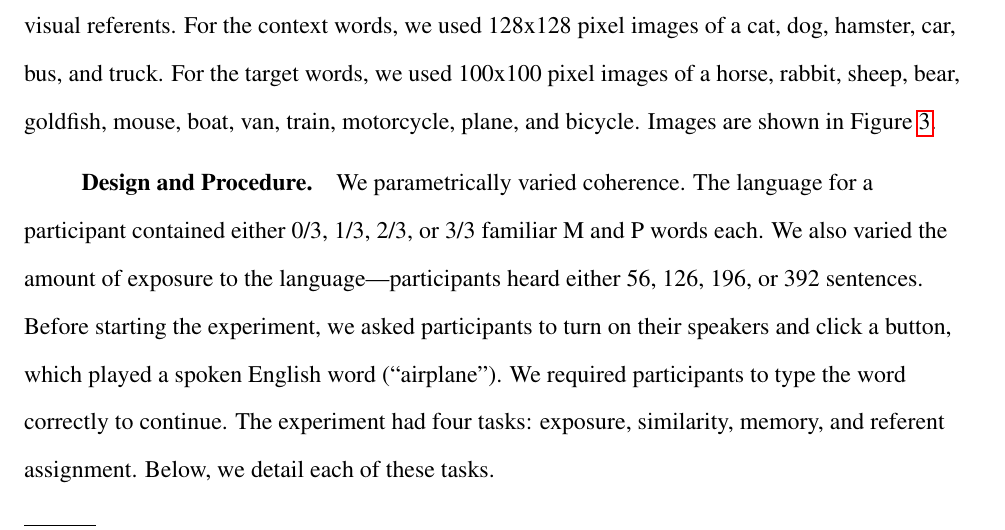
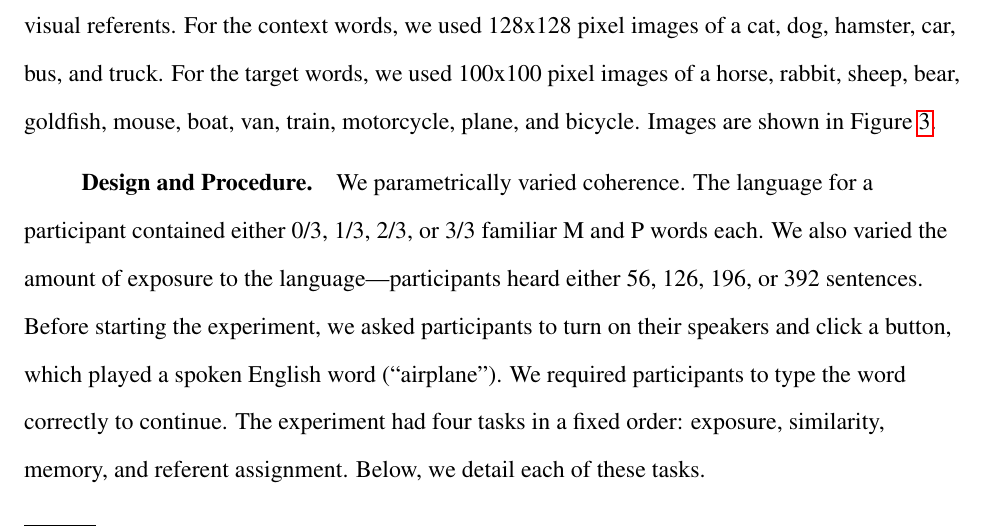
Before and after one commit to longouyang/semantic-coherence-manuscript, a LaTeX paper (report.tex): part of page 13 of 41, cut so that both start at the same text. Compiled offline with pdfLaTeX.

Commit message:
Note that ordering of tasks was fixed

```diff
--- a/report.tex
+++ b/report.tex
@@ -168,7 +168,7 @@ To create the audio files, we input the sentences as ``X. and. Y.'' (e.g., ``car
 
 \subsubsection{Design and Procedure}
 
-We parametrically varied coherence. The language for a participant contained either 0/3, 1/3, 2/3, or 3/3 familiar M and P words each. We also varied the amount of exposure to the language---participants heard either 56, 126, 196, or 392 sentences. Before starting the experiment, we asked participants to turn on their speakers and click a button, which played a spoken English word (``airplane''). We required participants to type the word correctly to continue. The experiment had four tasks: exposure, similarity, memory, and referent assignment. Below, we detail each of these tasks.
+We parametrically varied coherence. The language for a participant contained either 0/3, 1/3, 2/3, or 3/3 familiar M and P words each. We also varied the amount of exposure to the language---participants heard either 56, 126, 196, or 392 sentences. Before starting the experiment, we asked participants to turn on their speakers and click a button, which played a spoken English word (``airplane''). We required participants to type the word correctly to continue. The experiment had four tasks in a fixed order: exposure, similarity, memory, and referent assignment. Below, we detail each of these tasks.
 
 \paragraph{Exposure}
 Participants listened to sentences from the language. We withheld six sentences from exposure (Figure \ref{mnpq-table}), yielding 14 unique sentences in the exposure set. Each sentence was heard either 4, 9, 14, or 28 times, giving 56, 126, 196, or 392 total trials. We presented the sentences in random order subject to the constraint that there were no repeated words between consecutive trials (pilot testing suggested that repeated words between trials substantially afforded learning). To encourage compliance, participants had to click a button to hear each sentence.
```
